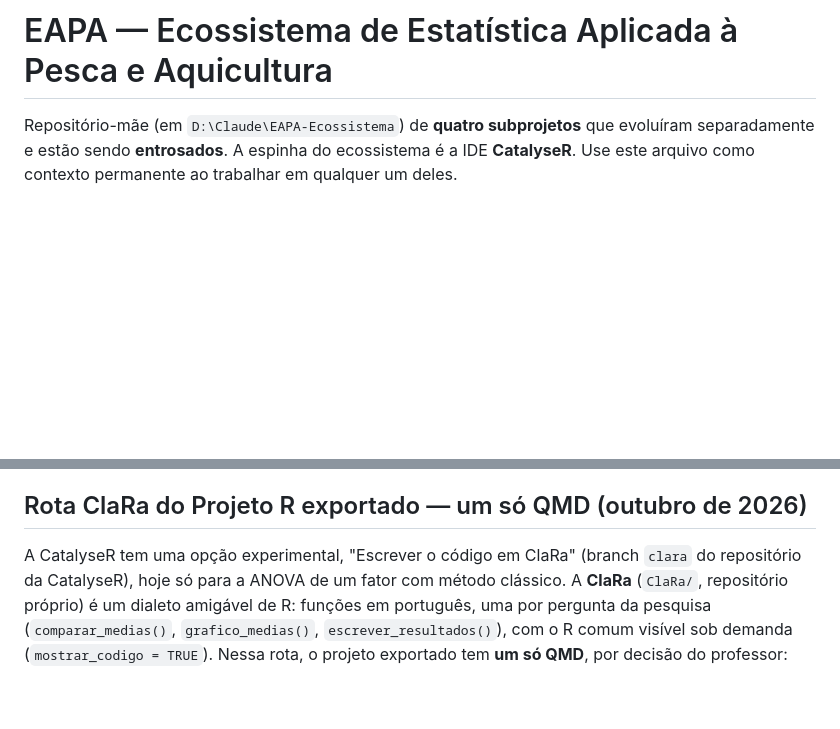
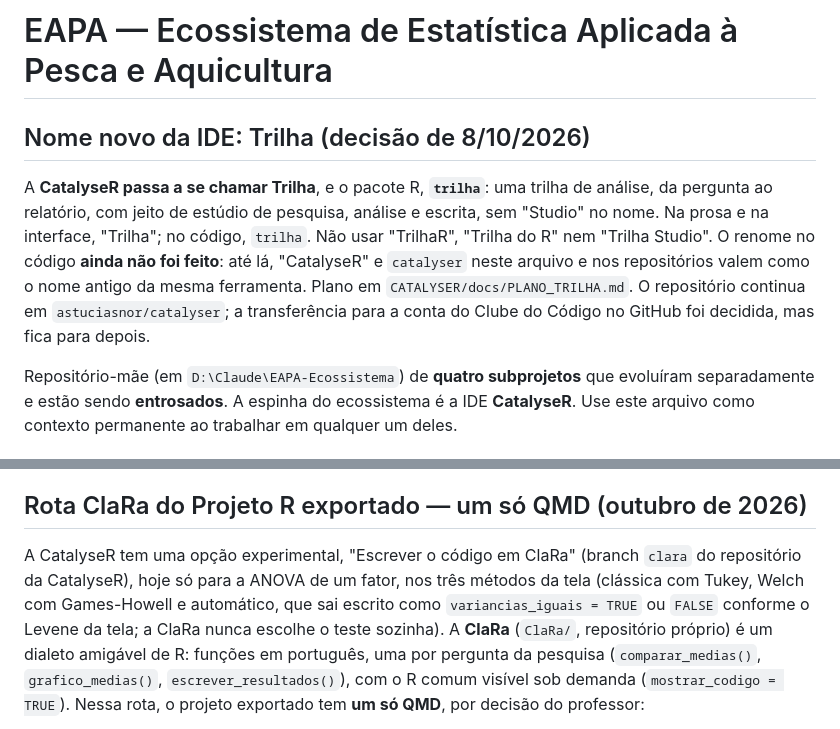
Before and after one commit to astuciasnor/EAPA-Ecossistema, a Markdown page: CLAUDE.md, 2 parts joined by grey strips. GitHub-like rendering; blank space fills up the shorter version.

Commit message:
CLAUDE.md: IDE passa a se chamar Trilha; rota ClaRa com Welch e automático
Co-Authored-By: Claude Opus 5.5 <noreply@anthropic.com>

```diff
--- a/CLAUDE.md
+++ b/CLAUDE.md
@@ -1,4 +1,16 @@
 # EAPA — Ecossistema de Estatística Aplicada à Pesca e Aquicultura
+
+## Nome novo da IDE: Trilha (decisão de 8/10/2026)
+
+A **CatalyseR passa a se chamar Trilha**, e o pacote R, **`trilha`**: uma
+trilha de análise, da pergunta ao relatório, com jeito de estúdio de
+pesquisa, análise e escrita, sem "Studio" no nome. Na prosa e na interface,
+"Trilha"; no código, `trilha`. Não usar "TrilhaR", "Trilha do R" nem "Trilha
+Studio". O renome no código **ainda não foi feito**: até lá, "CatalyseR" e
+`catalyser` neste arquivo e nos repositórios valem como o nome antigo da
+mesma ferramenta. Plano em `CATALYSER/docs/PLANO_TRILHA.md`. O repositório
+continua em `astuciasnor/catalyser`; a transferência para a conta do Clube
+do Código no GitHub foi decidida, mas fica para depois.
 
 Repositório-mãe (em `D:\Claude\EAPA-Ecossistema`) de **quatro subprojetos** que evoluíram
 separadamente e estão sendo **entrosados**. A espinha do ecossistema é a IDE
@@ -23,8 +35,10 @@ das pastas dos alunos. Sua criação não migra o exportador nem a pasta ANOVA.
 ## Rota ClaRa do Projeto R exportado — um só QMD (outubro de 2026)
 
 A CatalyseR tem uma opção experimental, "Escrever o código em ClaRa"
-(branch `clara` do repositório da CatalyseR), hoje só para a ANOVA de um fator
-com método clássico. A **ClaRa** (`ClaRa/`, repositório próprio) é um dialeto
+(branch `clara` do repositório da CatalyseR), hoje só para a ANOVA de um fator,
+nos três métodos da tela (clássica com Tukey, Welch com Games-Howell e
+automático, que sai escrito como `variancias_iguais = TRUE` ou `FALSE`
+conforme o Levene da tela; a ClaRa nunca escolhe o teste sozinha). A **ClaRa** (`ClaRa/`, repositório próprio) é um dialeto
 amigável de R: funções em português, uma por pergunta da pesquisa
 (`comparar_medias()`, `grafico_medias()`, `escrever_resultados()`), com o R
 comum visível sob demanda (`mostrar_codigo = TRUE`). Nessa rota, o projeto
```
